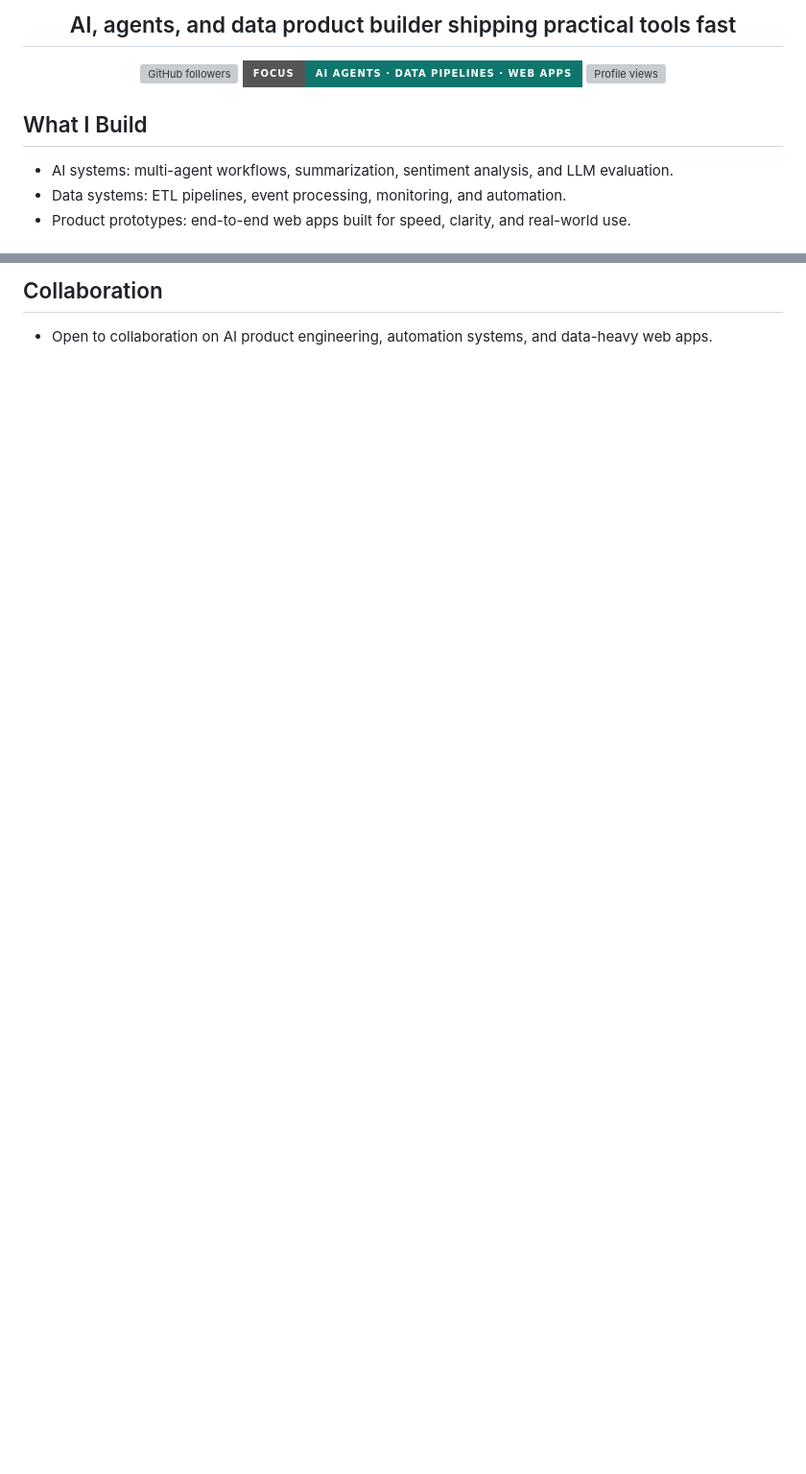
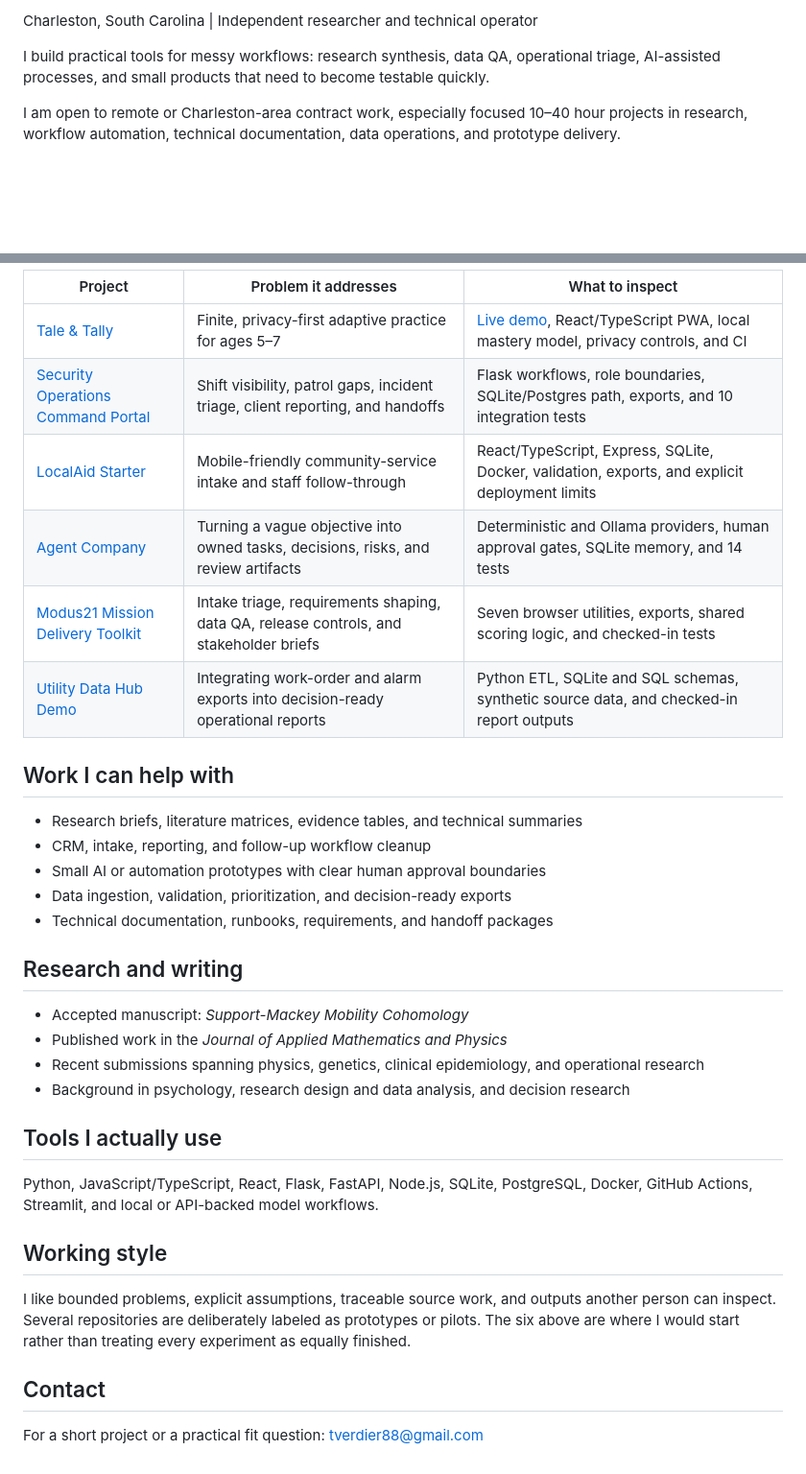
Before and after one commit to Trenn1x/Trenn1x, a Markdown page: README.md, 2 parts joined by grey strips. Shown at 96% size. GitHub-like rendering; badges without logos; blank space fills up the shorter version; grey boxes are pictures that could not be loaded.

Commit message:
docs: add a portfolio start-here guide

```diff
--- a/README.md
+++ b/README.md
@@ -4,18 +2,7 @@
 
-<h2 align="center">AI, agents, and data product builder shipping practical tools fast</h2>
+Charleston, South Carolina | Independent researcher and technical operator
 
-<p align="center">
-  <a href="https://github.com/Trenn1x?tab=followers">
-    <img src="https://img.shields.io/github/followers/Trenn1x?style=for-the-badge&logo=github&label=Followers" alt="GitHub followers" />
-  </a>
-  <a href="https://github.com/Trenn1x?tab=repositories">
-    <img src="https://img.shields.io/badge/Focus-AI%20Agents%20%C2%B7%20Data%20Pipelines%20%C2%B7%20Web%20Apps-0f766e?style=for-the-badge" alt="Focus areas" />
-  </a>
-  <img src="https://komarev.com/ghpvc/?username=Trenn1x&style=for-the-badge&color=2563eb" alt="Profile views" />
-</p>
+I build practical tools for messy workflows: research synthesis, data QA, operational triage, AI-assisted processes, and small products that need to become testable quickly.
 
-## What I Build
-- AI systems: multi-agent workflows, summarization, sentiment analysis, and LLM evaluation.
-- Data systems: ETL pipelines, event processing, monitoring, and automation.
-- Product prototypes: end-to-end web apps built for speed, clarity, and real-world use.
+I am open to remote or Charleston-area contract work, especially focused 10–40 hour projects in research, workflow automation, technical documentation, data operations, and prototype delivery.
 
@@ -58,3 +12,36 @@
 
-## Collaboration
-- Open to collaboration on AI product engineering, automation systems, and data-heavy web apps.
+| Project | Problem it addresses | What to inspect |
+|---|---|---|
+| [Tale & Tally](https://github.com/Trenn1x/tale-and-tally) | Finite, privacy-first adaptive practice for ages 5–7 | [Live demo](https://trenn1x.github.io/tale-and-tally/#/demo), React/TypeScript PWA, local mastery model, privacy controls, and CI |
+| [Security Operations Command Portal](https://github.com/Trenn1x/secure-ops-portal-anon) | Shift visibility, patrol gaps, incident triage, client reporting, and handoffs | Flask workflows, role boundaries, SQLite/Postgres path, exports, and 10 integration tests |
+| [LocalAid Starter](https://github.com/Trenn1x/localaid-starter) | Mobile-friendly community-service intake and staff follow-through | React/TypeScript, Express, SQLite, Docker, validation, exports, and explicit deployment limits |
+| [Agent Company](https://github.com/Trenn1x/agent-company) | Turning a vague objective into owned tasks, decisions, risks, and review artifacts | Deterministic and Ollama providers, human approval gates, SQLite memory, and 14 tests |
+| [Modus21 Mission Delivery Toolkit](https://github.com/Trenn1x/modus21-mvp-suite) | Intake triage, requirements shaping, data QA, release controls, and stakeholder briefs | Seven browser utilities, exports, shared scoring logic, and checked-in tests |
+| [Utility Data Hub Demo](https://github.com/Trenn1x/utility-data-hub-demo) | Integrating work-order and alarm exports into decision-ready operational reports | Python ETL, SQLite and SQL schemas, synthetic source data, and checked-in report outputs |
+
+## Work I can help with
+
+- Research briefs, literature matrices, evidence tables, and technical summaries
+- CRM, intake, reporting, and follow-up workflow cleanup
+- Small AI or automation prototypes with clear human approval boundaries
+- Data ingestion, validation, prioritization, and decision-ready exports
+- Technical documentation, runbooks, requirements, and handoff packages
+
+## Research and writing
+
+- Accepted manuscript: *Support-Mackey Mobility Cohomology*
+- Published work in the *Journal of Applied Mathematics and Physics*
+- Recent submissions spanning physics, genetics, clinical epidemiology, and operational research
+- Background in psychology, research design and data analysis, and decision research
+
+## Tools I actually use
+
+Python, JavaScript/TypeScript, React, Flask, FastAPI, Node.js, SQLite, PostgreSQL, Docker, GitHub Actions, Streamlit, and local or API-backed model workflows.
+
+## Working style
+
+I like bounded problems, explicit assumptions, traceable source work, and outputs another person can inspect. Several repositories are deliberately labeled as prototypes or pilots. The six above are where I would start rather than treating every experiment as equally finished.
+
+## Contact
+
+For a short project or a practical fit question: [tverdier88@gmail.com](mailto:tverdier88@gmail.com)
```
Also changed, not shown: other parts of README.md (+3 -38 lines).
